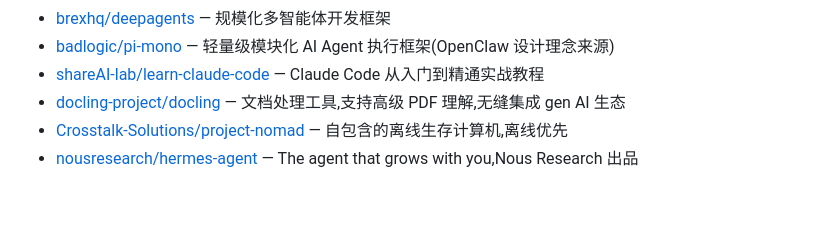
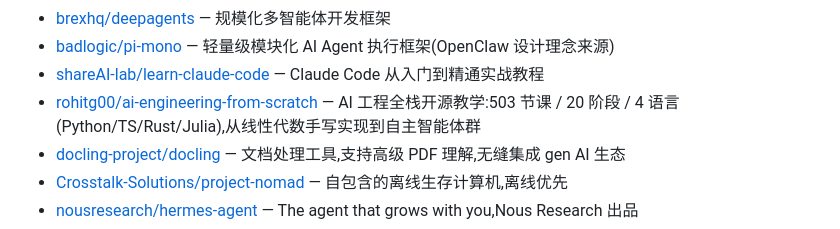
Before and after one commit to liuxinyao123/github-awesome, a Markdown page: README.md, the part around the change. Drawn GitHub-style; blank space fills up the shorter version.

Commit message:
Add rohitg00/ai-engineering-from-scratch to AI Agent 创新项目 category

```diff
--- a/README.md
+++ b/README.md
@@ -66,6 +66,7 @@
 - [brexhq/deepagents](https://github.com/brexhq/deepagents) — 规模化多智能体开发框架
 - [badlogic/pi-mono](https://github.com/badlogic/pi-mono) — 轻量级模块化 AI Agent 执行框架(OpenClaw 设计理念来源)
 - [shareAI-lab/learn-claude-code](https://github.com/shareAI-lab/learn-claude-code) — Claude Code 从入门到精通实战教程
+- [rohitg00/ai-engineering-from-scratch](https://github.com/rohitg00/ai-engineering-from-scratch) — AI 工程全栈开源教学:503 节课 / 20 阶段 / 4 语言(Python/TS/Rust/Julia),从线性代数手写实现到自主智能体群
 - [docling-project/docling](https://github.com/docling-project/docling) — 文档处理工具,支持高级 PDF 理解,无缝集成 gen AI 生态
 - [Crosstalk-Solutions/project-nomad](https://github.com/Crosstalk-Solutions/project-nomad) — 自包含的离线生存计算机,离线优先
 - [nousresearch/hermes-agent](https://github.com/nousresearch/hermes-agent) — The agent that grows with you,Nous Research 出品
```
